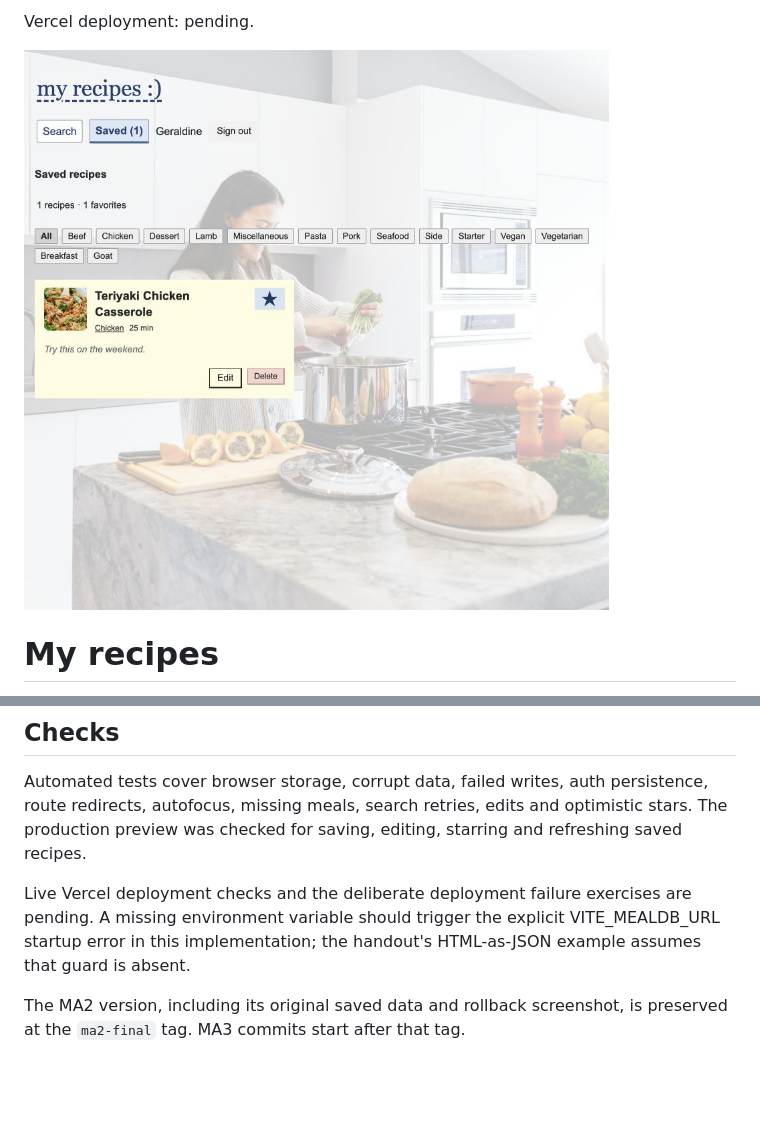
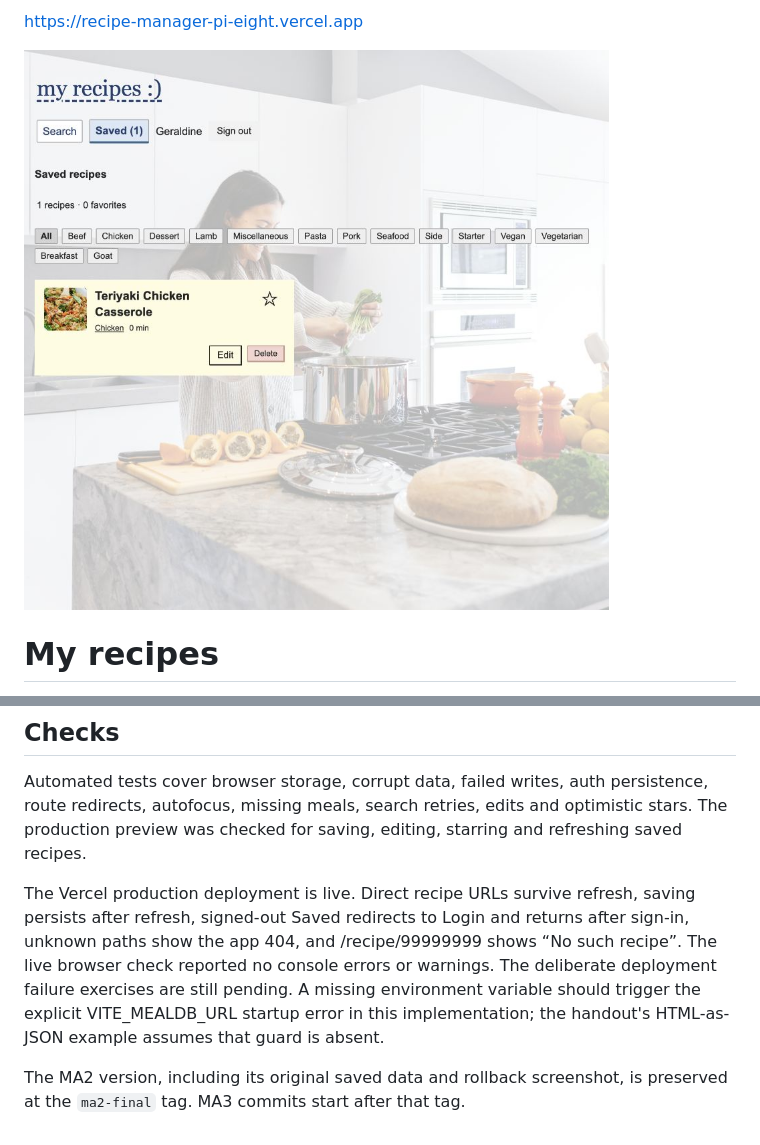
Before and after one commit to geraldinetorno1-png/recipe-manager, a Markdown page: README.md, 2 parts joined by grey strips. Drawn GitHub-style; pictures changed too: docs/ma3-live.png (added); blank space fills up the shorter version.

Commit message:
docs: add live Vercel URL and verified deployment screenshot

```diff
--- a/README.md
+++ b/README.md
@@ -1,6 +1,6 @@
-Vercel deployment: pending.
+https://recipe-manager-pi-eight.vercel.app
 
-![Saved recipes in the production preview](docs/ma3-preview.png)
+![Saved recipes on the live app](docs/ma3-live.png)
 
 # My recipes
 
@@ -58,6 +58,6 @@ The committed vercel.json serves index.html for application routes. Without it,
 
 Automated tests cover browser storage, corrupt data, failed writes, auth persistence, route redirects, autofocus, missing meals, search retries, edits and optimistic stars. The production preview was checked for saving, editing, starring and refreshing saved recipes.
 
-Live Vercel deployment checks and the deliberate deployment failure exercises are pending. A missing environment variable should trigger the explicit VITE_MEALDB_URL startup error in this implementation; the handout's HTML-as-JSON example assumes that guard is absent.
+The Vercel production deployment is live. Direct recipe URLs survive refresh, saving persists after refresh, signed-out Saved redirects to Login and returns after sign-in, unknown paths show the app 404, and /recipe/99999999 shows “No such recipe”. The live browser check reported no console errors or warnings. The deliberate deployment failure exercises are still pending. A missing environment variable should trigger the explicit VITE_MEALDB_URL startup error in this implementation; the handout's HTML-as-JSON example assumes that guard is absent.
 
 The MA2 version, including its original saved data and rollback screenshot, is preserved at the `ma2-final` tag. MA3 commits start after that tag.
```
